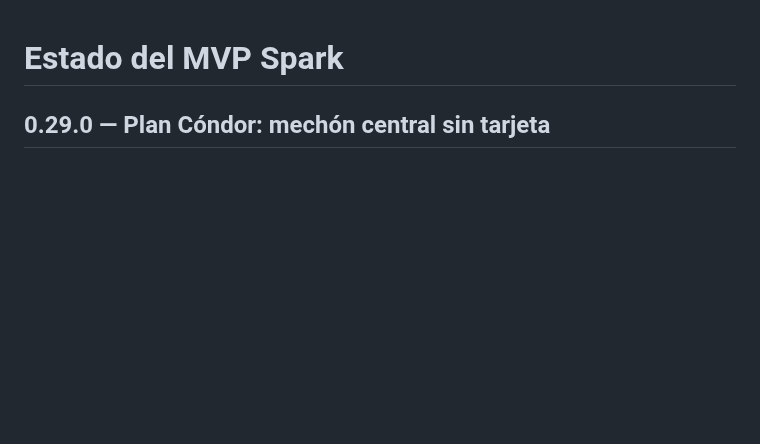
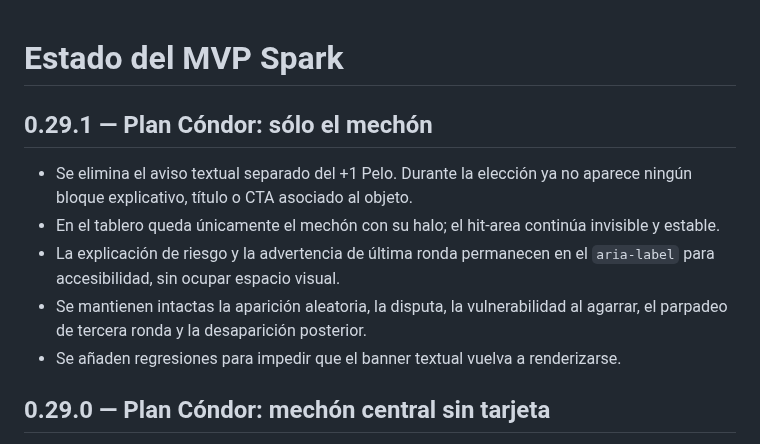
Before and after one commit to guerrasur/pelaobolao, a Markdown page: docs/STATUS.md, the part around the change. GitHub-like rendering; blank space fills up the shorter version.

Commit message:
Estado v0.29.1

```diff
--- a/docs/STATUS.md
+++ b/docs/STATUS.md
@@ -1,4 +1,12 @@
 # Estado del MVP Spark
+
+## 0.29.1 — Plan Cóndor: sólo el mechón
+
+- Se elimina el aviso textual separado del +1 Pelo. Durante la elección ya no aparece ningún bloque explicativo, título o CTA asociado al objeto.
+- En el tablero queda únicamente el mechón con su halo; el hit-area continúa invisible y estable.
+- La explicación de riesgo y la advertencia de última ronda permanecen en el `aria-label` para accesibilidad, sin ocupar espacio visual.
+- Se mantienen intactas la aparición aleatoria, la disputa, la vulnerabilidad al agarrar, el parpadeo de tercera ronda y la desaparición posterior.
+- Se añaden regresiones para impedir que el banner textual vuelva a renderizarse.
 
 ## 0.29.0 — Plan Cóndor: mechón central sin tarjeta
 
```
